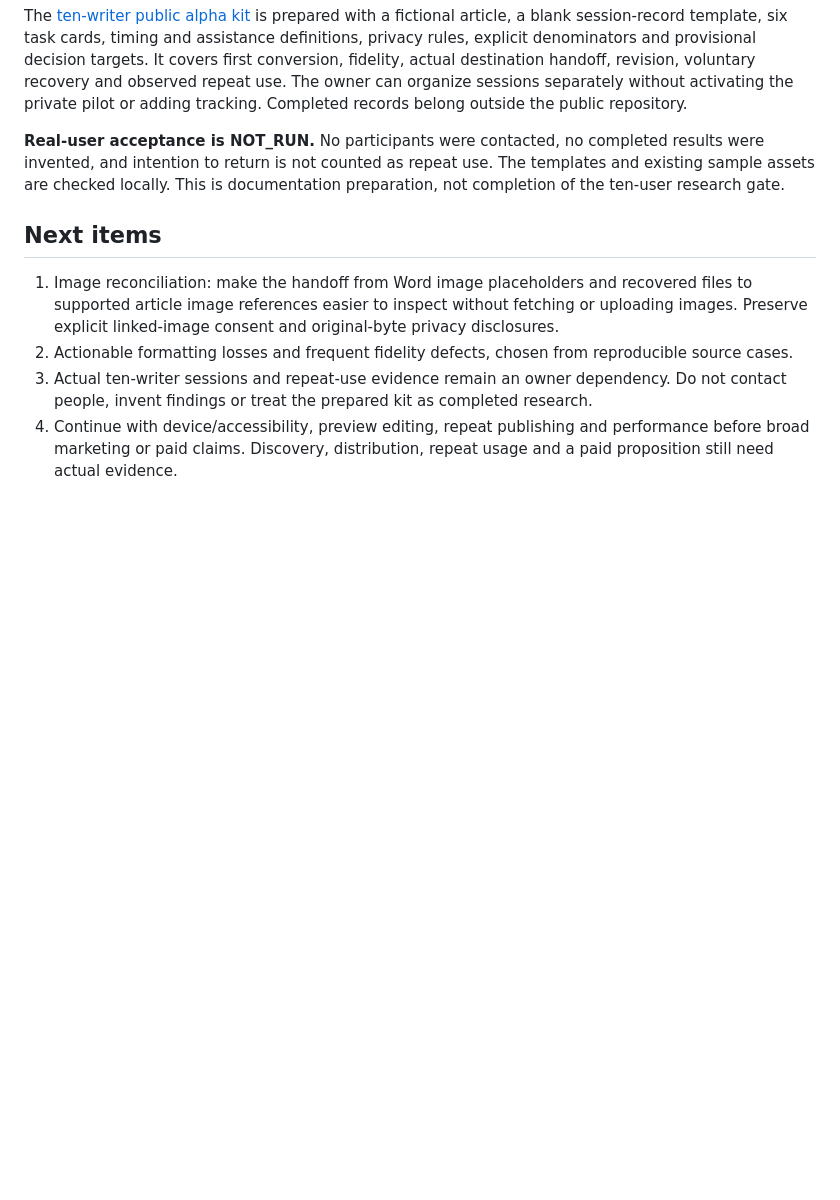
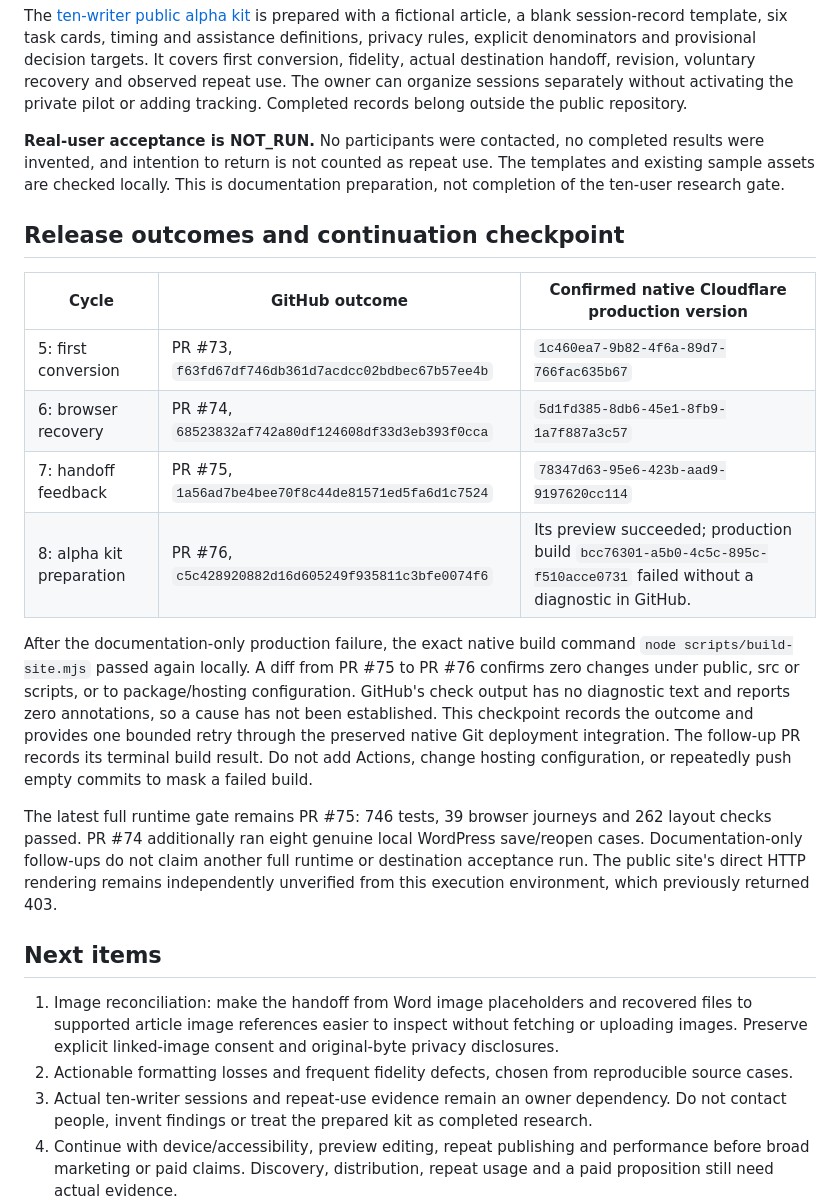
Before and after one commit to nolankido/drafttopage, a Markdown page: docs/OVERNIGHT_IMPROVEMENTS_20261016.md, the part around the change. Rendered like a GitHub page; blank space fills up the shorter version.

Commit message:
Record overnight release outcomes and bounded deployment retry

```diff
--- a/docs/OVERNIGHT_IMPROVEMENTS_20261016.md
+++ b/docs/OVERNIGHT_IMPROVEMENTS_20261016.md
@@ -43,6 +43,19 @@ The [ten-writer public alpha kit](PUBLIC_ALPHA_STUDY_20261016.md) is prepared wi
 
 **Real-user acceptance is NOT_RUN.** No participants were contacted, no completed results were invented, and intention to return is not counted as repeat use. The templates and existing sample assets are checked locally. This is documentation preparation, not completion of the ten-user research gate.
 
+## Release outcomes and continuation checkpoint
+
+| Cycle | GitHub outcome | Confirmed native Cloudflare production version |
+| --- | --- | --- |
+| 5: first conversion | PR #73, `f63fd67df746db361d7acdcc02bdbec67b57ee4b` | `1c460ea7-9b82-4f6a-89d7-766fac635b67` |
+| 6: browser recovery | PR #74, `68523832af742a80df124608df33d3eb393f0cca` | `5d1fd385-8db6-45e1-8fb9-1a7f887a3c57` |
+| 7: handoff feedback | PR #75, `1a56ad7be4bee70f8c44de81571ed5fa6d1c7524` | `78347d63-95e6-423b-aad9-9197620cc114` |
+| 8: alpha kit preparation | PR #76, `c5c428920882d16d605249f935811c3bfe0074f6` | Its preview succeeded; production build `bcc76301-a5b0-4c5c-895c-f510acce0731` failed without a diagnostic in GitHub. |
+
+After the documentation-only production failure, the exact native build command `node scripts/build-site.mjs` passed again locally. A diff from PR #75 to PR #76 confirms zero changes under public, src or scripts, or to package/hosting configuration. GitHub's check output has no diagnostic text and reports zero annotations, so a cause has not been established. This checkpoint records the outcome and provides one bounded retry through the preserved native Git deployment integration. The follow-up PR records its terminal build result. Do not add Actions, change hosting configuration, or repeatedly push empty commits to mask a failed build.
+
+The latest full runtime gate remains PR #75: 746 tests, 39 browser journeys and 262 layout checks passed. PR #74 additionally ran eight genuine local WordPress save/reopen cases. Documentation-only follow-ups do not claim another full runtime or destination acceptance run. The public site's direct HTTP rendering remains independently unverified from this execution environment, which previously returned 403.
+
 ## Next items
 
 1. Image reconciliation: make the handoff from Word image placeholders and recovered files to supported article image references easier to inspect without fetching or uploading images. Preserve explicit linked-image consent and original-byte privacy disclosures.
```
